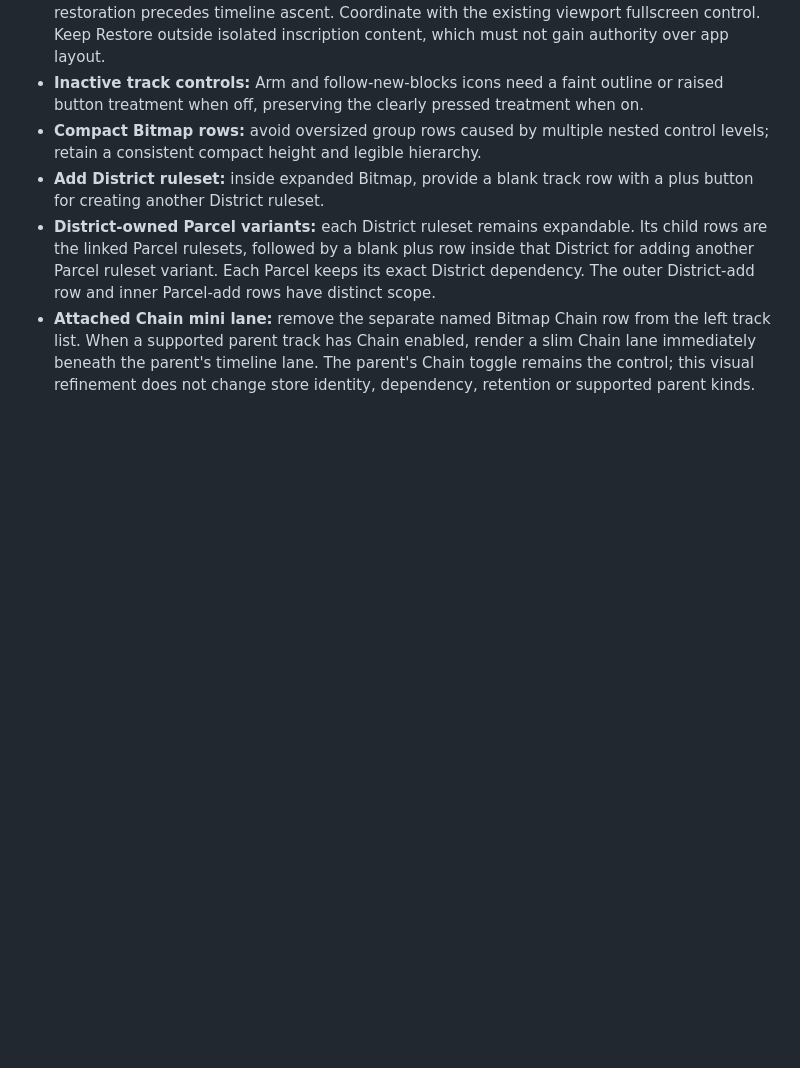
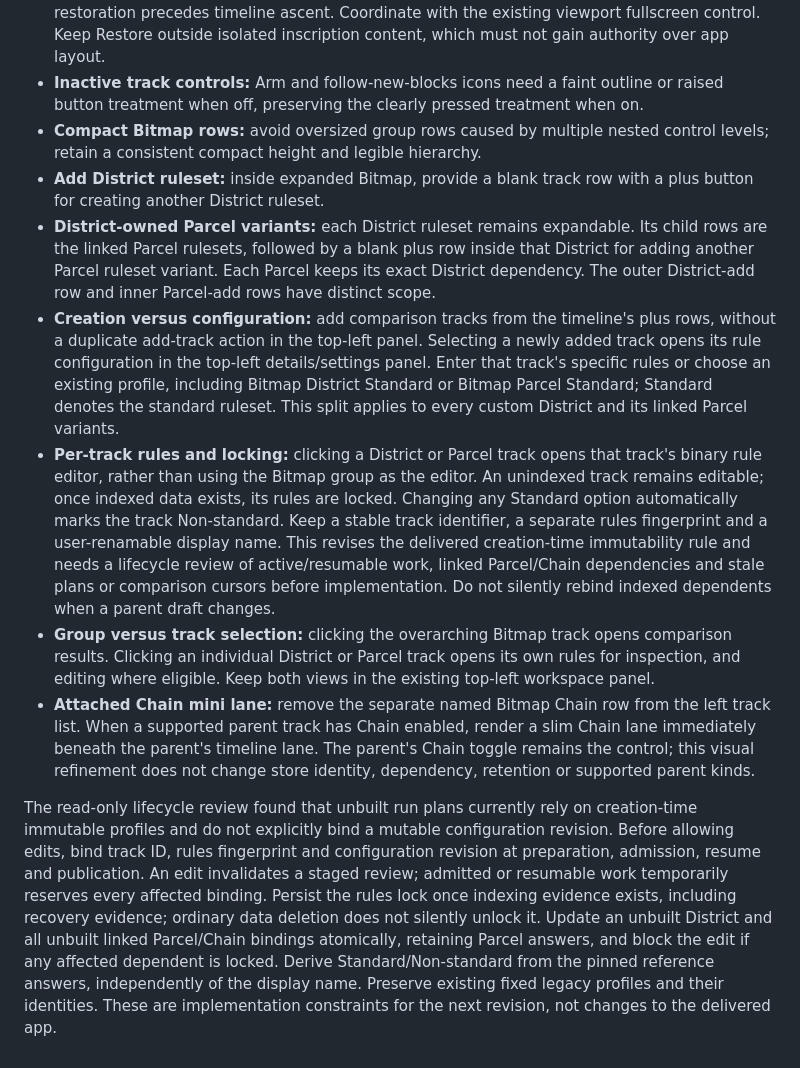
Before and after one commit to Blockamoto/gateway, a Markdown page: docs/TIMELINE-CONTROLS-BRIEF.md, the part around the change. GitHub-like rendering; blank space fills up the shorter version.

Commit message:
Capture per-track Bitmap editing and comparison workflow

```diff
--- a/docs/TIMELINE-CONTROLS-BRIEF.md
+++ b/docs/TIMELINE-CONTROLS-BRIEF.md
@@ -210,4 +210,9 @@ Captured during the user's review of runtime `74e7529` on 16 October 2026. These
 - **Compact Bitmap rows:** avoid oversized group rows caused by multiple nested control levels; retain a consistent compact height and legible hierarchy.
 - **Add District ruleset:** inside expanded Bitmap, provide a blank track row with a plus button for creating another District ruleset.
 - **District-owned Parcel variants:** each District ruleset remains expandable. Its child rows are the linked Parcel rulesets, followed by a blank plus row inside that District for adding another Parcel ruleset variant. Each Parcel keeps its exact District dependency. The outer District-add row and inner Parcel-add rows have distinct scope.
+- **Creation versus configuration:** add comparison tracks from the timeline's plus rows, without a duplicate add-track action in the top-left panel. Selecting a newly added track opens its rule configuration in the top-left details/settings panel. Enter that track's specific rules or choose an existing profile, including Bitmap District Standard or Bitmap Parcel Standard; Standard denotes the standard ruleset. This split applies to every custom District and its linked Parcel variants.
+- **Per-track rules and locking:** clicking a District or Parcel track opens that track's binary rule editor, rather than using the Bitmap group as the editor. An unindexed track remains editable; once indexed data exists, its rules are locked. Changing any Standard option automatically marks the track Non-standard. Keep a stable track identifier, a separate rules fingerprint and a user-renamable display name. This revises the delivered creation-time immutability rule and needs a lifecycle review of active/resumable work, linked Parcel/Chain dependencies and stale plans or comparison cursors before implementation. Do not silently rebind indexed dependents when a parent draft changes.
+- **Group versus track selection:** clicking the overarching Bitmap track opens comparison results. Clicking an individual District or Parcel track opens its own rules for inspection, and editing where eligible. Keep both views in the existing top-left workspace panel.
 - **Attached Chain mini lane:** remove the separate named Bitmap Chain row from the left track list. When a supported parent track has Chain enabled, render a slim Chain lane immediately beneath the parent's timeline lane. The parent's Chain toggle remains the control; this visual refinement does not change store identity, dependency, retention or supported parent kinds.
+
+The read-only lifecycle review found that unbuilt run plans currently rely on creation-time immutable profiles and do not explicitly bind a mutable configuration revision. Before allowing edits, bind track ID, rules fingerprint and configuration revision at preparation, admission, resume and publication. An edit invalidates a staged review; admitted or resumable work temporarily reserves every affected binding. Persist the rules lock once indexing evidence exists, including recovery evidence; ordinary data deletion does not silently unlock it. Update an unbuilt District and all unbuilt linked Parcel/Chain bindings atomically, retaining Parcel answers, and block the edit if any affected dependent is locked. Derive Standard/Non-standard from the pinned reference answers, independently of the display name. Preserve existing fixed legacy profiles and their identities. These are implementation constraints for the next revision, not changes to the delivered app.
```
